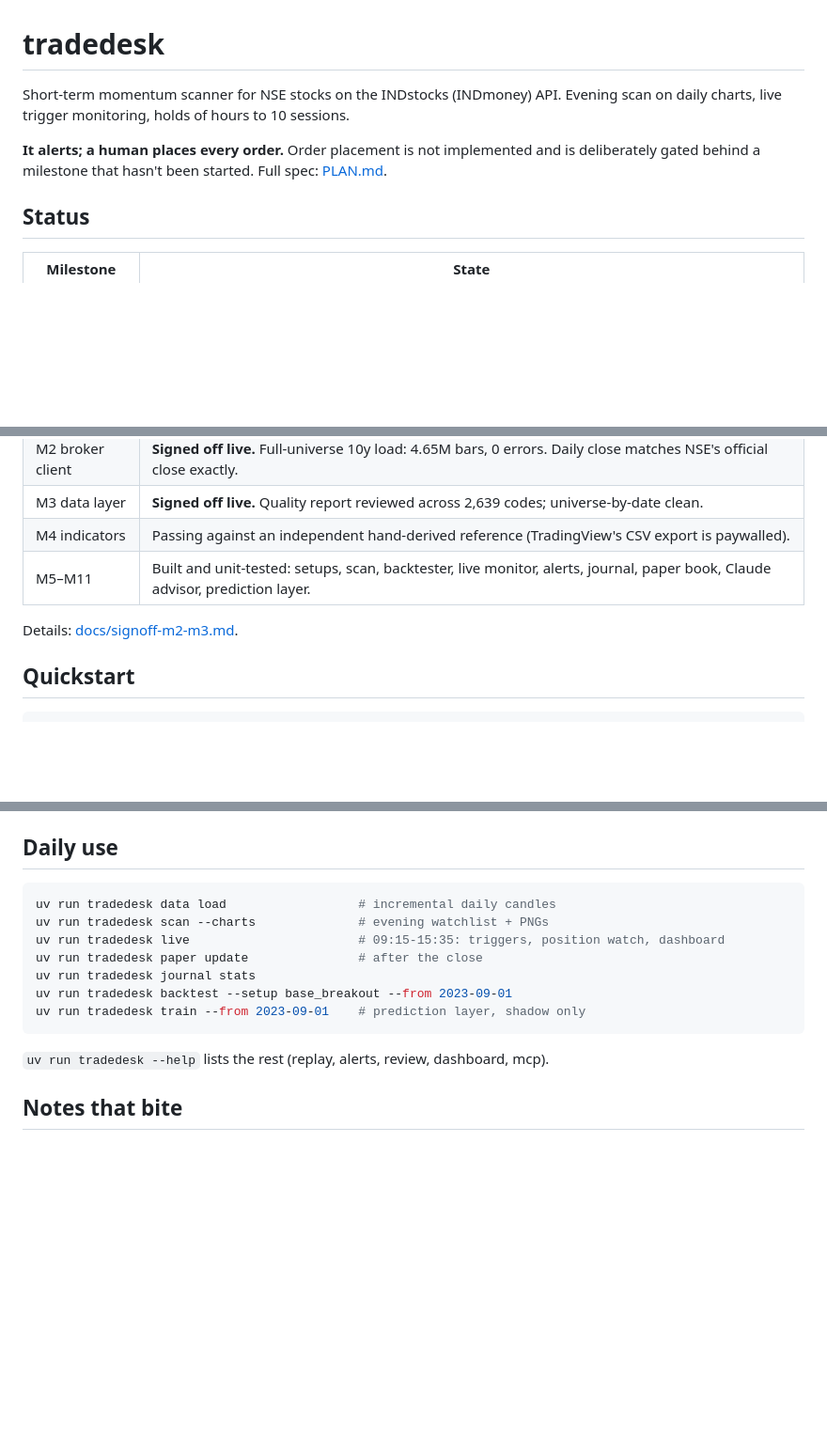
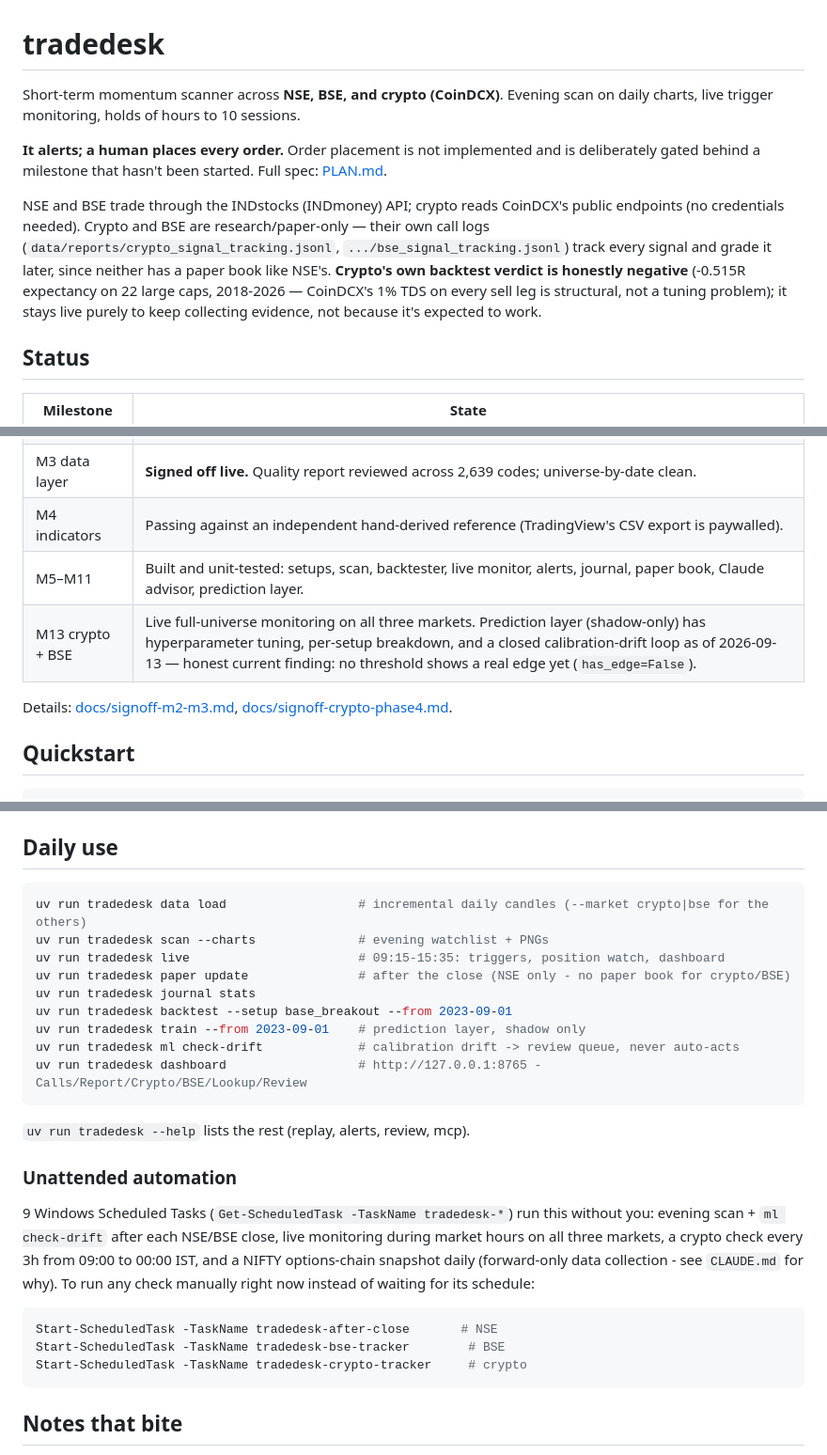
Before and after one commit to Spbr97/trade_Agent, a Markdown page: README.md, 3 parts joined by grey strips. Shown at 94% size. Drawn GitHub-style; blank space fills up the shorter version.

Commit message:
Reschedule crypto tracker to every 3h, update README for M13/automation
tradedesk-crypto-tracker now runs 6x/day (09:00/12:00/15:00/18:00/21:00/
00:00 IST) instead of 3x, per user request - same two actions (data
load --market crypto, then crypto_signal_tracker.py) each run.

README.md hadn't been touched since before M13 (crypto/BSE) or the
dashboard/automation work landed - it still described tradedesk as
NSE-only with no scheduled tasks. Added a brief mention of all three
markets (including crypto's own honest negative backtest verdict, so
nobody mistakes "it's live" for "it works"), the new `ml check-drift`
and `dashboard` commands, and how to manually trigger any of the three
markets' checks instead of waiting for their schedule.

Co-Authored-By: Claude Sonnet 5 <noreply@anthropic.com>

````diff
--- a/README.md
+++ b/README.md
@@ -1,10 +1,18 @@
 # tradedesk
 
-Short-term momentum scanner for NSE stocks on the INDstocks (INDmoney) API.
+Short-term momentum scanner across **NSE, BSE, and crypto (CoinDCX)**.
 Evening scan on daily charts, live trigger monitoring, holds of hours to 10 sessions.
 
 **It alerts; a human places every order.** Order placement is not implemented and is
 deliberately gated behind a milestone that hasn't been started. Full spec: [PLAN.md](PLAN.md).
+
+NSE and BSE trade through the INDstocks (INDmoney) API; crypto reads CoinDCX's public
+endpoints (no credentials needed). Crypto and BSE are research/paper-only — their own
+call logs (`data/reports/crypto_signal_tracking.jsonl`, `.../bse_signal_tracking.jsonl`)
+track every signal and grade it later, since neither has a paper book like NSE's. **Crypto's
+own backtest verdict is honestly negative** (-0.515R expectancy on 22 large caps, 2018-2026 —
+CoinDCX's 1% TDS on every sell leg is structural, not a tuning problem); it stays live purely
+to keep collecting evidence, not because it's expected to work.
 
 ## Status
 
@@ -15,8 +23,9 @@ deliberately gated behind a milestone that hasn't been started. Full spec: [PLAN
 | M3 data layer | **Signed off live.** Quality report reviewed across 2,639 codes; universe-by-date clean. |
 | M4 indicators | Passing against an independent hand-derived reference (TradingView's CSV export is paywalled). |
 | M5–M11 | Built and unit-tested: setups, scan, backtester, live monitor, alerts, journal, paper book, Claude advisor, prediction layer. |
+| M13 crypto + BSE | Live full-universe monitoring on all three markets. Prediction layer (shadow-only) has hyperparameter tuning, per-setup breakdown, and a closed calibration-drift loop as of 2026-09-13 — honest current finding: no threshold shows a real edge yet (`has_edge=False`). |
 
-Details: [docs/signoff-m2-m3.md](docs/signoff-m2-m3.md).
+Details: [docs/signoff-m2-m3.md](docs/signoff-m2-m3.md), [docs/signoff-crypto-phase4.md](docs/signoff-crypto-phase4.md).
 
 ## Quickstart
 
@@ -42,16 +51,32 @@ written to a file — secrets live in the OS keychain via `keyring`.
 ## Daily use
 
 ```bash
-uv run tradedesk data load                  # incremental daily candles
+uv run tradedesk data load                  # incremental daily candles (--market crypto|bse for the others)
 uv run tradedesk scan --charts              # evening watchlist + PNGs
 uv run tradedesk live                       # 09:15-15:35: triggers, position watch, dashboard
-uv run tradedesk paper update               # after the close
+uv run tradedesk paper update               # after the close (NSE only - no paper book for crypto/BSE)
 uv run tradedesk journal stats
 uv run tradedesk backtest --setup base_breakout --from 2023-09-01
 uv run tradedesk train --from 2023-09-01    # prediction layer, shadow only
+uv run tradedesk ml check-drift             # calibration drift -> review queue, never auto-acts
+uv run tradedesk dashboard                  # http://127.0.0.1:8765 - Calls/Report/Crypto/BSE/Lookup/Review
 ```
 
-`uv run tradedesk --help` lists the rest (replay, alerts, review, dashboard, mcp).
+`uv run tradedesk --help` lists the rest (replay, alerts, review, mcp).
+
+### Unattended automation
+
+9 Windows Scheduled Tasks (`Get-ScheduledTask -TaskName tradedesk-*`) run this without you:
+evening scan + `ml check-drift` after each NSE/BSE close, live monitoring during market
+hours on all three markets, a crypto check every 3h from 09:00 to 00:00 IST, and a NIFTY
+options-chain snapshot daily (forward-only data collection - see `CLAUDE.md` for why). To
+run any check manually right now instead of waiting for its schedule:
+
+```powershell
+Start-ScheduledTask -TaskName tradedesk-after-close       # NSE
+Start-ScheduledTask -TaskName tradedesk-bse-tracker        # BSE
+Start-ScheduledTask -TaskName tradedesk-crypto-tracker     # crypto
+```
 
 ## Notes that bite
 
````
